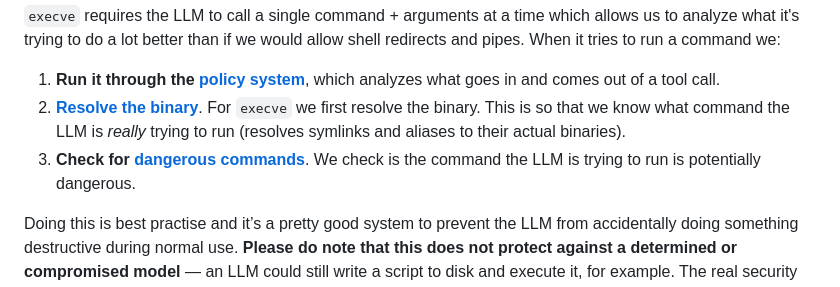
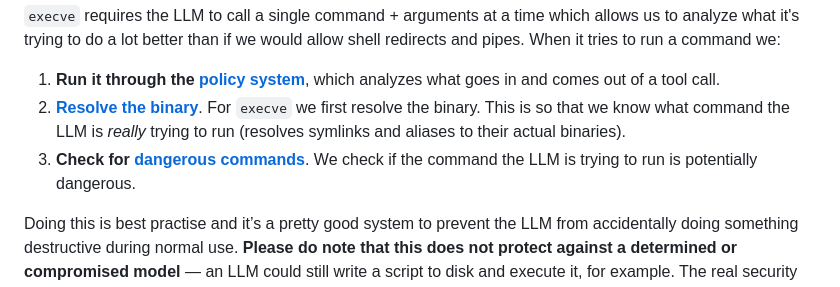
Before and after one commit to kvendrik/backoffice, a Markdown page: README.md, the part around the change. Rendered like a GitHub page.

```diff
--- a/README.md
+++ b/README.md
@@ -78,7 +78,7 @@ Backoffice exposes the following tools:
 
 1. **Run it through the [policy system](/src/tools/policy/index.ts#L18-L25)**, which analyzes what goes in and comes out of a tool call.
 2. **[Resolve the binary](/src/tools/policy/exec/index.ts#L11-L21)**. For `execve` we first resolve the binary. This is so that we know what command the LLM is _really_ trying to run (resolves symlinks and aliases to their actual binaries).
-3. **Check for [dangerous commands](/src/tools/policy/exec/dangerous.ts)**. We check is the command the LLM is trying to run is potentially dangerous.
+3. **Check for [dangerous commands](/src/tools/policy/exec/dangerous.ts)**. We check if the command the LLM is trying to run is potentially dangerous.
 
 Doing this is best practise and it’s a pretty good system to prevent the LLM from accidentally doing something destructive during normal use. **Please do note that this does not protect against a determined or compromised model** — an LLM could still write a script to disk and execute it, for example. The real security boundary is the infrastructure: **deploy on an isolated, ephemeral machine like Railway, so that the blast radius of anything unexpected is limited.**
 
```
